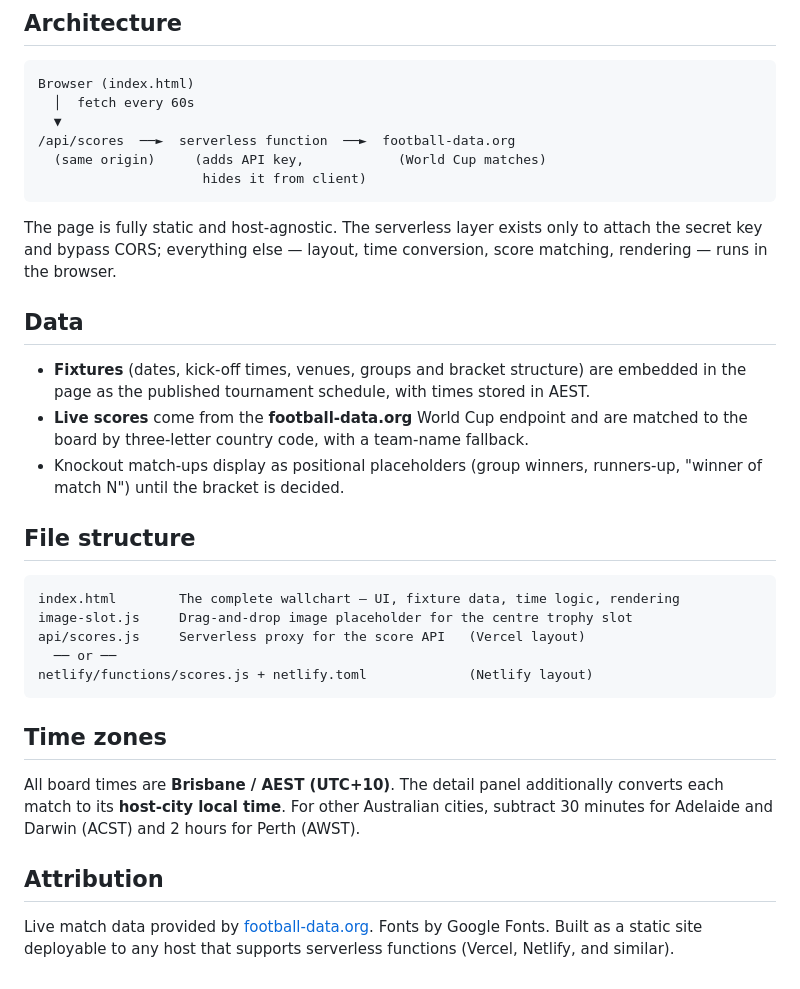
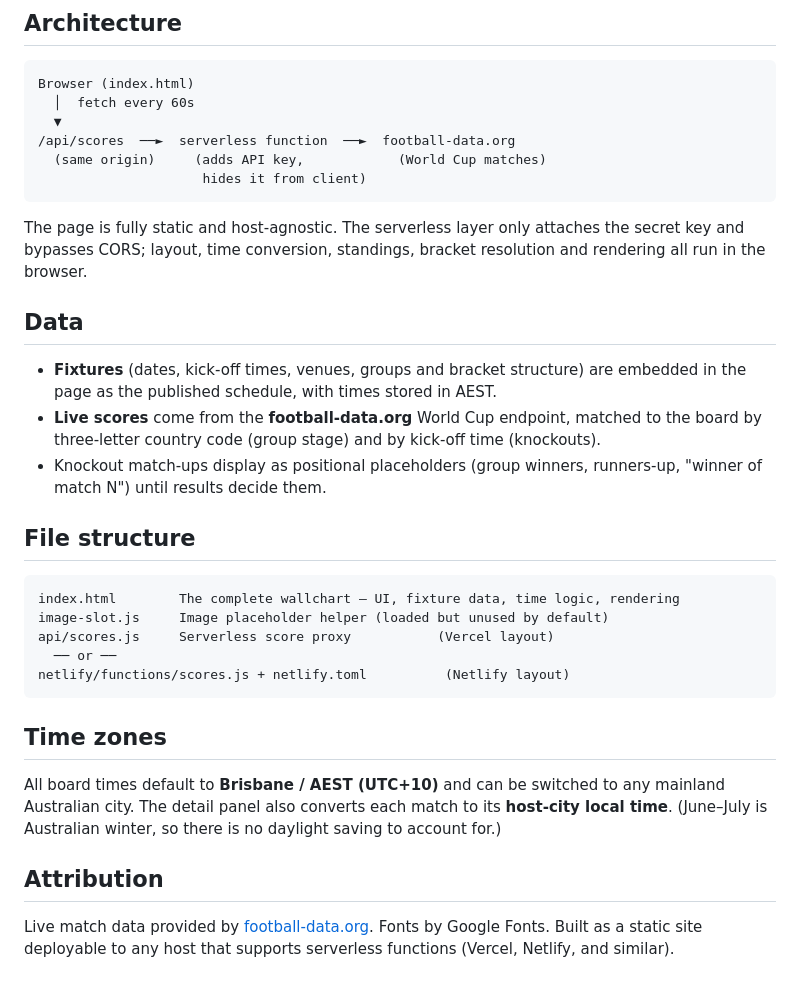
Before and after one commit to asifrezac/World-Cup-2026-Fixture, a Markdown page: README.md, the part around one of its changes. Drawn GitHub-style.

````diff
--- a/README.md
+++ b/README.md
@@ -58,38 +81,39 @@ Browser (index.html)
                      hides it from client)
 ```
 
-The page is fully static and host-agnostic. The serverless layer exists only to
-attach the secret key and bypass CORS; everything else — layout, time
-conversion, score matching, rendering — runs in the browser.
+The page is fully static and host-agnostic. The serverless layer only attaches
+the secret key and bypasses CORS; layout, time conversion, standings, bracket
+resolution and rendering all run in the browser.
 
 ## Data
 
 - **Fixtures** (dates, kick-off times, venues, groups and bracket structure) are
-  embedded in the page as the published tournament schedule, with times stored in
-  AEST.
-- **Live scores** come from the **football-data.org** World Cup endpoint and are
-  matched to the board by three-letter country code, with a team-name fallback.
+  embedded in the page as the published schedule, with times stored in AEST.
+- **Live scores** come from the **football-data.org** World Cup endpoint, matched
+  to the board by three-letter country code (group stage) and by kick-off time
+  (knockouts).
 - Knockout match-ups display as positional placeholders (group winners,
-  runners-up, "winner of match N") until the bracket is decided.
+  runners-up, "winner of match N") until results decide them.
 
 ## File structure
 
 ```
 index.html        The complete wallchart — UI, fixture data, time logic, rendering
-image-slot.js     Drag-and-drop image placeholder for the centre trophy slot
-api/scores.js     Serverless proxy for the score API   (Vercel layout)
+image-slot.js     Image placeholder helper (loaded but unused by default)
+api/scores.js     Serverless score proxy           (Vercel layout)
   ── or ──
-netlify/functions/scores.js + netlify.toml             (Netlify layout)
+netlify/functions/scores.js + netlify.toml          (Netlify layout)
 ```
 
 ## Time zones
 
-All board times are **Brisbane / AEST (UTC+10)**. The detail panel additionally
-converts each match to its **host-city local time**. For other Australian cities,
-subtract 30 minutes for Adelaide and Darwin (ACST) and 2 hours for Perth (AWST).
+All board times default to **Brisbane / AEST (UTC+10)** and can be switched to any
+mainland Australian city. The detail panel also converts each match to its
+**host-city local time**. (June–July is Australian winter, so there is no daylight
+saving to account for.)
 
 ## Attribution
 
 Live match data provided by [football-data.org](https://www.football-data.org).
-Fonts by Google Fonts. Built as a static site deployable to any host that
-supports serverless functions (Vercel, Netlify, and similar).
+Fonts by Google Fonts. Built as a static site deployable to any host that supports
+serverless functions (Vercel, Netlify, and similar).
````
Also changed, not shown: other parts of README.md (+59 -36 lines).
